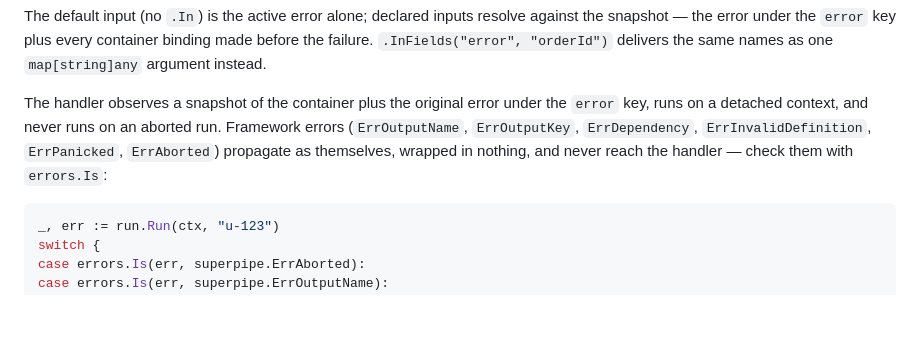
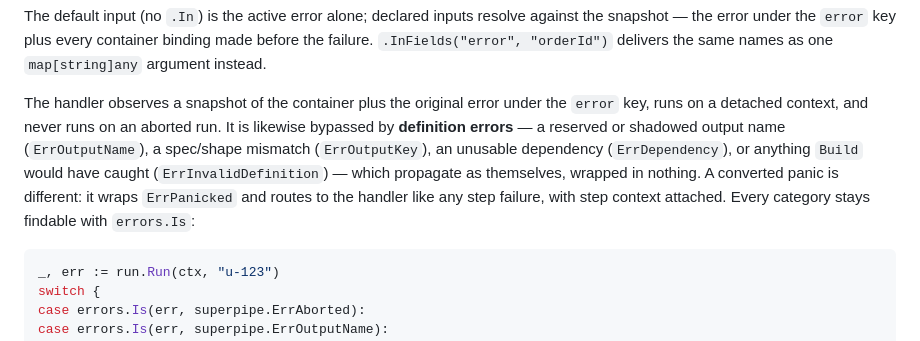
Before and after one commit to lsm/superpipe, a Markdown page: go/README.md, the part around the change. Rendered like a GitHub page; blank space fills up the shorter version.

Commit message:
docs(go): converted panics route to the handler; definition errors are the unwrapped class

````diff
--- a/go/README.md
+++ b/go/README.md
@@ -141,9 +141,13 @@ delivers the same names as one `map[string]any` argument instead.
 
 The handler observes a snapshot of the container plus the original error under
 the `error` key, runs on a detached context, and never runs on an aborted run.
-Framework errors (`ErrOutputName`, `ErrOutputKey`, `ErrDependency`,
-`ErrInvalidDefinition`, `ErrPanicked`, `ErrAborted`) propagate as themselves,
-wrapped in nothing, and never reach the handler — check them with `errors.Is`:
+It is likewise bypassed by **definition errors** — a reserved or shadowed
+output name (`ErrOutputName`), a spec/shape mismatch (`ErrOutputKey`), an
+unusable dependency (`ErrDependency`), or anything `Build` would have caught
+(`ErrInvalidDefinition`) — which propagate as themselves, wrapped in nothing.
+A converted panic is different: it wraps `ErrPanicked` and routes to the
+handler like any step failure, with step context attached. Every category
+stays findable with `errors.Is`:
 
 ```go
 _, err := run.Run(ctx, "u-123")
````
